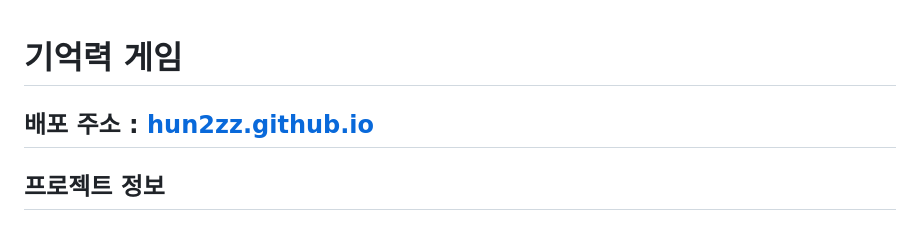
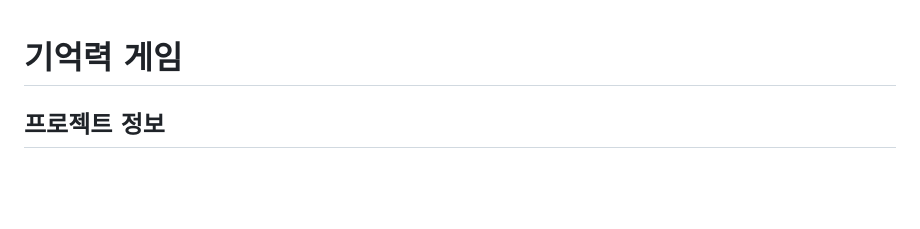
Before and after one commit to hansolkim9/randomGame, a Markdown page: README.md, the part around the change. Drawn GitHub-style; blank space fills up the shorter version.

```diff
--- a/README.md
+++ b/README.md
@@ -1,6 +1,4 @@
 # 기억력 게임
-
-## 배포 주소 : [hun2zz.github.io](https://hun2zz.github.io)
 
 ## 프로젝트 정보
 
```
